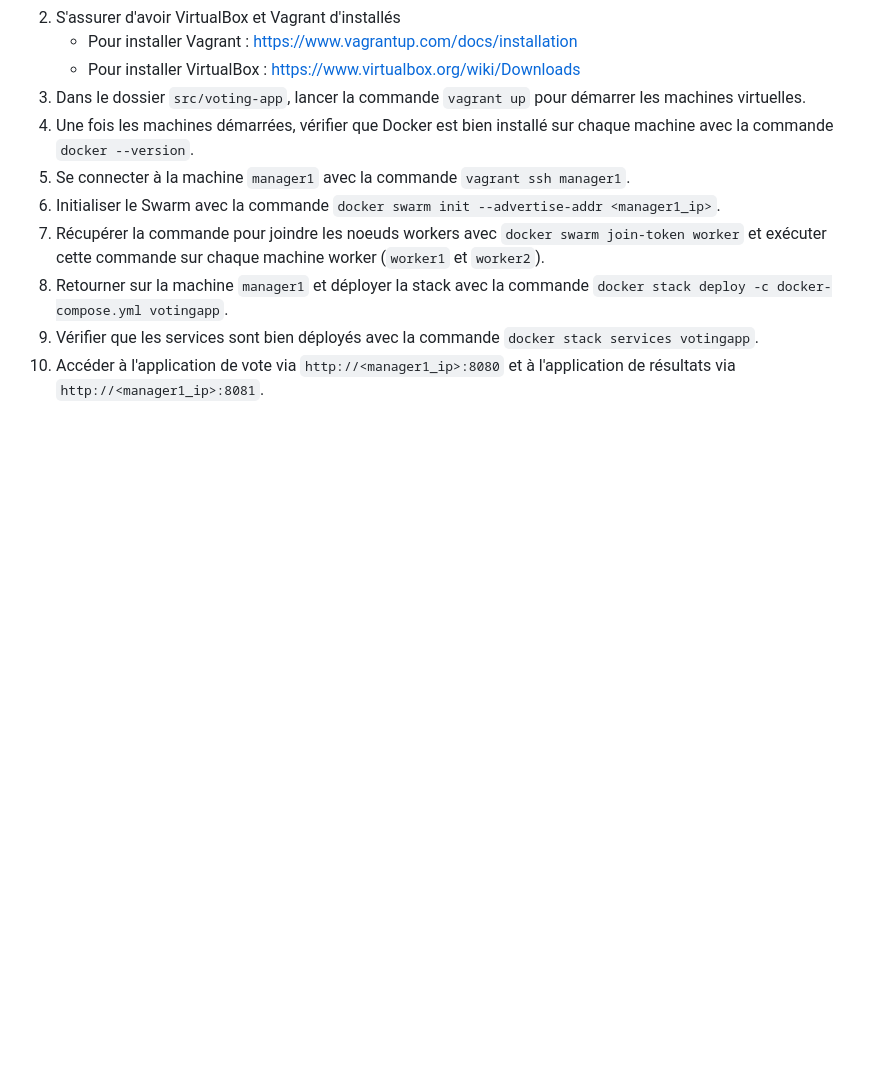
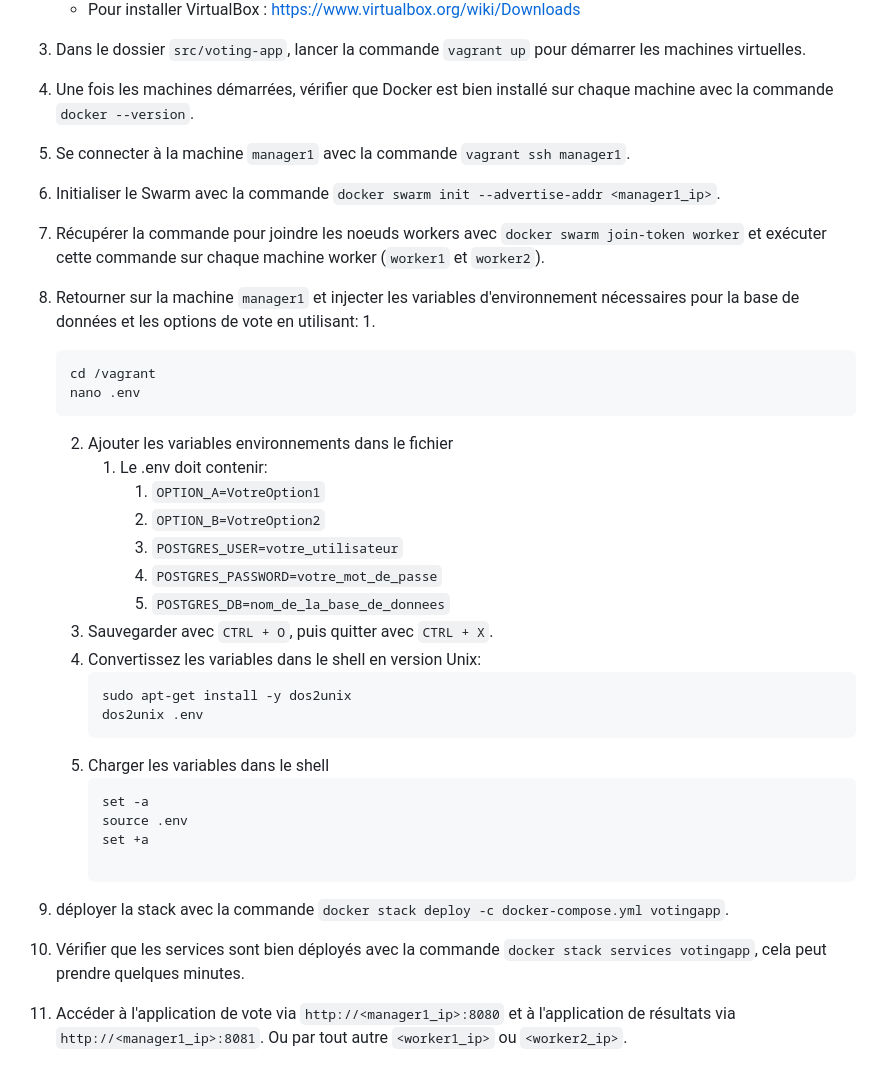
Before and after one commit to Biohazardyee/docker-mini-projet, a Markdown page: src/voting-app/README_SWARM.md, the part around the change. Rendered like a GitHub page; blank space fills up the shorter version.

Commit message:
Mise à jour documentation Docker Swarm
- La documentation actuelle décrit comment faire le Docker Swarm fonctionnel pour le projet.

````diff
--- a/src/voting-app/README_SWARM.md
+++ b/src/voting-app/README_SWARM.md
@@ -103,6 +103,33 @@ networks:
 5. Se connecter à la machine `manager1` avec la commande `vagrant ssh manager1`.
 6. Initialiser le Swarm avec la commande `docker swarm init --advertise-addr <manager1_ip>`.
 7. Récupérer la commande pour joindre les noeuds workers avec `docker swarm join-token worker` et exécuter cette commande sur chaque machine worker (`worker1` et `worker2`).
-8. Retourner sur la machine `manager1` et déployer la stack avec la commande `docker stack deploy -c docker-compose.yml votingapp`.
-9. Vérifier que les services sont bien déployés avec la commande `docker stack services votingapp`.
-10. Accéder à l'application de vote via `http://<manager1_ip>:8080` et à l'application de résultats via `http://<manager1_ip>:8081`.
+8. Retourner sur la machine `manager1` et injecter les variables d'environnement nécessaires pour la base de données et les options de vote en utilisant:
+    1.
+    ```bash
+    cd /vagrant
+    nano .env
+    ```
+    2. Ajouter les variables environnements dans le fichier
+       1. Le .env doit contenir:
+          1. `OPTION_A=VotreOption1`
+          2. `OPTION_B=VotreOption2`
+          3. `POSTGRES_USER=votre_utilisateur`
+          4. `POSTGRES_PASSWORD=votre_mot_de_passe`
+          5. `POSTGRES_DB=nom_de_la_base_de_donnees`
+    3. Sauvegarder avec `CTRL + O`, puis quitter avec `CTRL + X`.
+    4. Convertissez les variables dans le shell en version Unix:
+        ```bash
+        sudo apt-get install -y dos2unix
+        dos2unix .env
+        ```
+    5. Charger les variables dans le shell
+        ```bash
+        set -a
+        source .env
+        set +a
+
+        ```
+
+9.  déployer la stack avec la commande `docker stack deploy -c docker-compose.yml votingapp`.
+10.  Vérifier que les services sont bien déployés avec la commande `docker stack services votingapp`, cela peut prendre quelques minutes.
+11.  Accéder à l'application de vote via `http://<manager1_ip>:8080` et à l'application de résultats via `http://<manager1_ip>:8081`. Ou par tout autre `<worker1_ip>` ou `<worker2_ip>`.
````
